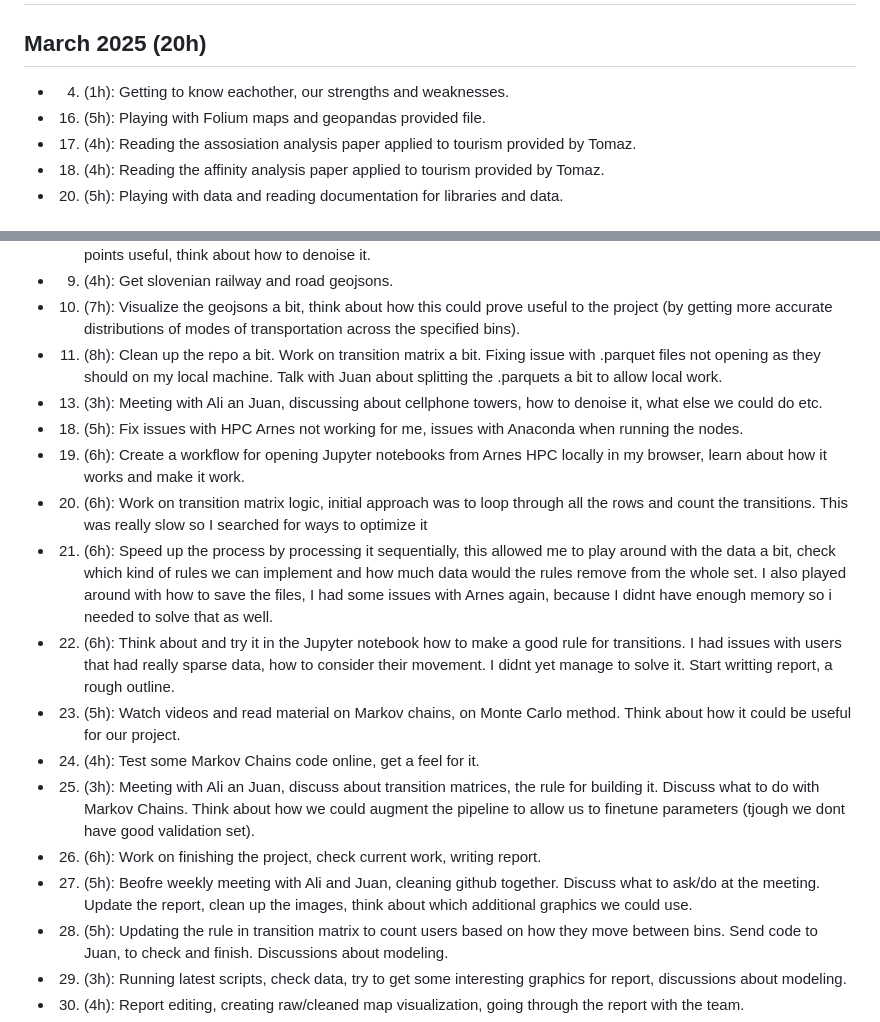
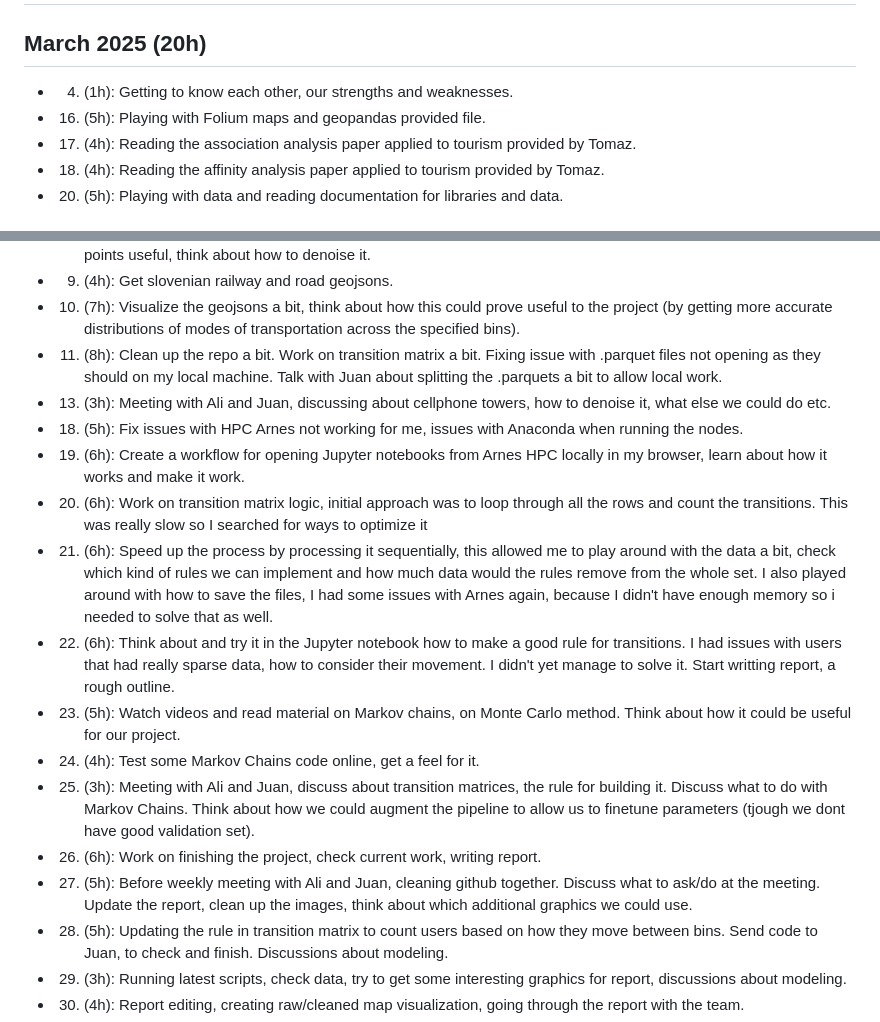
Before and after one commit to alihawk/modes_of_transportation_ds, a Markdown page: journal/Kristjan_Sever.md, 2 parts joined by grey strips. Drawn GitHub-style.

Commit message:
fix typos

```diff
--- a/journal/Kristjan_Sever.md
+++ b/journal/Kristjan_Sever.md
@@ -1,9 +1,9 @@
 # Kristjan Sever's Data Science Project Competition journal
 
 ## March 2025 (20h)
-* 4. (1h): Getting to know eachother, our strengths and weaknesses.
+* 4. (1h): Getting to know each other, our strengths and weaknesses.
 * 16. (5h): Playing with Folium maps and geopandas provided file.
-* 17. (4h): Reading the assosiation analysis paper applied to tourism provided by Tomaz.
+* 17. (4h): Reading the association analysis paper applied to tourism provided by Tomaz.
 * 18. (4h): Reading the affinity analysis paper applied to tourism provided by Tomaz.
 * 20. (5h): Playing with data and reading documentation for libraries and data.
 
@@ -18,17 +18,17 @@
 * 9. (4h): Get slovenian railway and road geojsons.
 * 10. (7h): Visualize the geojsons a bit, think about how this could prove useful to the project (by getting more accurate distributions of modes of transportation across the specified bins).
 * 11. (8h): Clean up the repo a bit. Work on transition matrix a bit. Fixing issue with .parquet files not opening as they should on my local machine. Talk with Juan about splitting the .parquets a bit to allow local work.
-* 13. (3h): Meeting with Ali an Juan, discussing about cellphone towers, how to denoise it, what else we could do etc.
+* 13. (3h): Meeting with Ali and Juan, discussing about cellphone towers, how to denoise it, what else we could do etc.
 * 18. (5h): Fix issues with HPC Arnes not working for me, issues with Anaconda when running the nodes.
 * 19. (6h): Create a workflow for opening Jupyter notebooks from Arnes HPC locally in my browser, learn about how it works and make it work.
 * 20. (6h): Work on transition matrix logic, initial approach was to loop through all the rows and count the transitions. This was really slow so I searched for ways to optimize it
-* 21. (6h): Speed up the process by processing it sequentially, this allowed me to play around with the data a bit, check which kind of rules we can implement and how much data would the rules remove from the whole set. I also played around with how to save the files, I had some issues with Arnes again, because I didnt have enough memory so i needed to solve that as well.
-* 22. (6h): Think about and try it in the Jupyter notebook how to make a good rule for transitions. I had issues with users that had really sparse data, how to consider their movement. I didnt yet manage to solve it. Start writting report, a rough outline.
+* 21. (6h): Speed up the process by processing it sequentially, this allowed me to play around with the data a bit, check which kind of rules we can implement and how much data would the rules remove from the whole set. I also played around with how to save the files, I had some issues with Arnes again, because I didn't have enough memory so i needed to solve that as well.
+* 22. (6h): Think about and try it in the Jupyter notebook how to make a good rule for transitions. I had issues with users that had really sparse data, how to consider their movement. I didn't yet manage to solve it. Start writting report, a rough outline.
 * 23. (5h): Watch videos and read material on Markov chains, on Monte Carlo method. Think about how it could be useful for our project.
 * 24. (4h): Test some Markov Chains code online, get a feel for it.
-* 25. (3h): Meeting with Ali an Juan, discuss about transition matrices, the rule for building it. Discuss what to do with Markov Chains. Think about how we could augment the pipeline to allow us to finetune parameters (tjough we dont have good validation set).
+* 25. (3h): Meeting with Ali and Juan, discuss about transition matrices, the rule for building it. Discuss what to do with Markov Chains. Think about how we could augment the pipeline to allow us to finetune parameters (tjough we dont have good validation set).
 * 26. (6h): Work on finishing the project, check current work, writing report.
-* 27. (5h): Beofre weekly meeting with Ali and Juan, cleaning github together. Discuss what to ask/do at the meeting. Update the report, clean up the images, think about which additional graphics we could use.
+* 27. (5h): Before weekly meeting with Ali and Juan, cleaning github together. Discuss what to ask/do at the meeting. Update the report, clean up the images, think about which additional graphics we could use.
 * 28. (5h): Updating the rule in transition matrix to count users based on how they move between bins. Send code to Juan, to check and finish. Discussions about modeling.
 * 29. (3h): Running latest scripts, check data, try to get some interesting graphics for report, discussions about modeling.
 * 30. (4h): Report editing, creating raw/cleaned map visualization, going through the report with the team.
```
